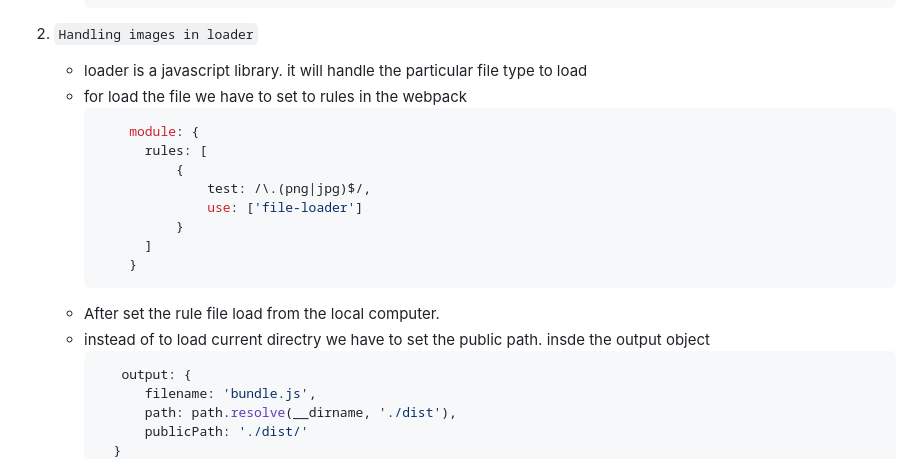
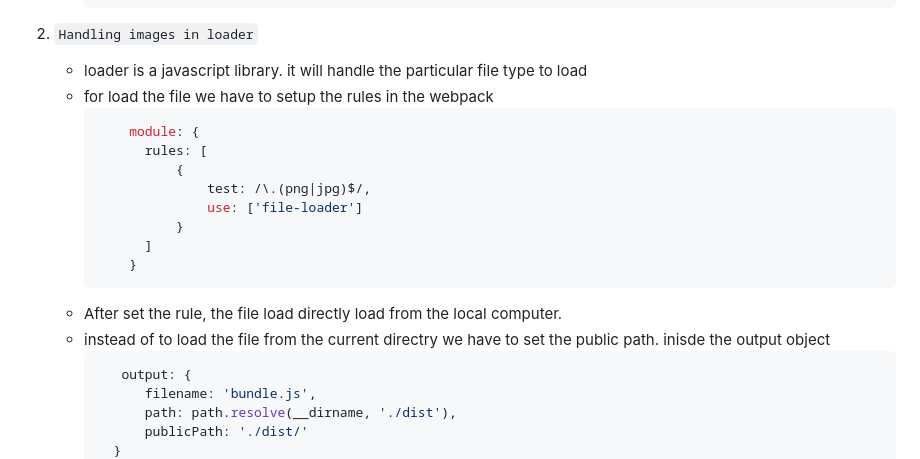
Before and after one commit to goldenashok/webpack-basic, a Markdown page: README.md, the part around the change. Drawn GitHub-style.

````diff
--- a/README.md
+++ b/README.md
@@ -22,7 +22,7 @@
 
 2. ```Handling images in loader```
    - loader is a javascript library. it will handle the particular file type to load
-   - for load the file we have to set to rules in the webpack
+   - for load the file we have to setup the rules in the webpack
      ```sh
          module: {
            rules: [
@@ -33,8 +33,8 @@
            ]
          }
       ```
-    - After set the rule file load from the local computer.
-    - instead of to load current directry we have to set the public path. insde the output object
+    - After set the rule, the file load directly load from the local computer.
+    - instead of to load the file from the current directry we have to set the public path. inisde the output object
         ```sh
            output: {
               filename: 'bundle.js',
````
